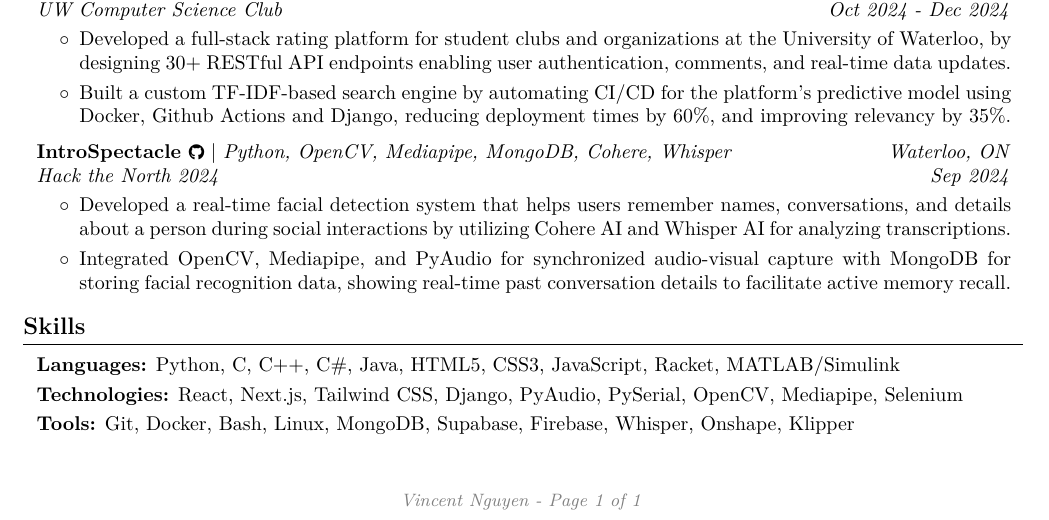
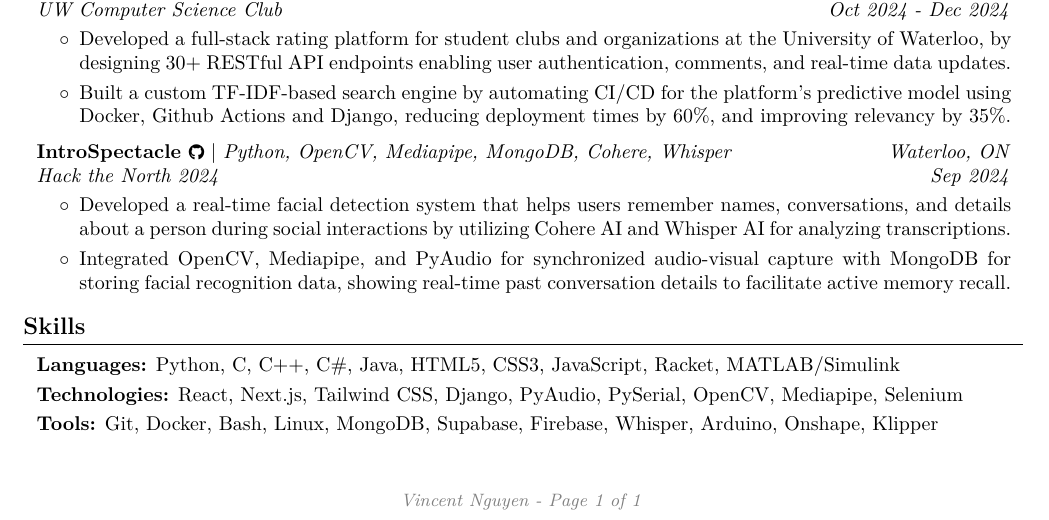
Before and after one commit to vinny-nguyen/dumbahh, a LaTeX CV (Vincent Nguyen Resume Fall 2025.tex): part of the page, cut so that both start at the same text. Compiled offline with pdfLaTeX.

Commit message:
Update Vincent Nguyen Resume Fall 2025.tex

```diff
--- a/Vincent Nguyen Resume Fall 2025.tex
+++ b/Vincent Nguyen Resume Fall 2025.tex
@@ -357,6 +357,6 @@ recognition data, showing real-time past conversation details to facilitate acti
         \vspace{0.1 cm}
 
         \begin{onecolentry}
-            \textbf{Tools:} Git, Docker, Bash, Linux, MongoDB, Supabase, Firebase, Whisper, Onshape, Klipper\end{onecolentry}
+            \textbf{Tools:} Git, Docker, Bash, Linux, MongoDB, Supabase, Firebase, Whisper, Arduino, Onshape, Klipper\end{onecolentry}
 
 \end{document}
```
